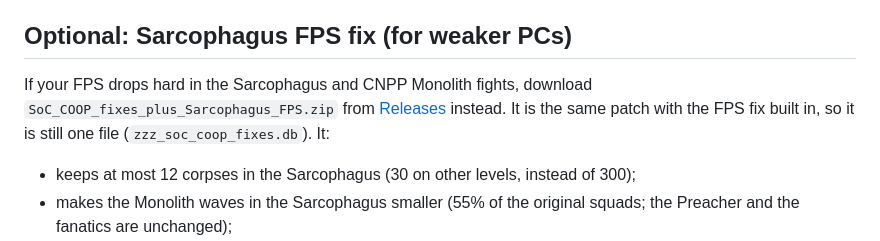
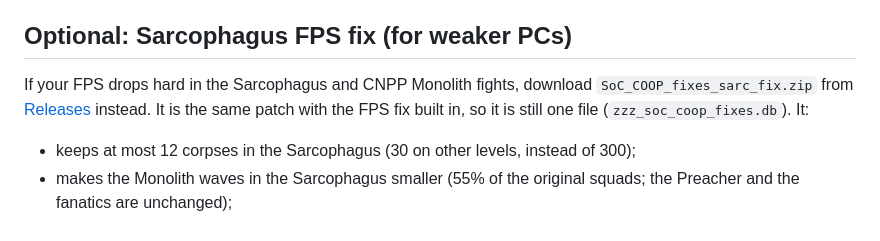
Before and after one commit to AnoY606-git/stalker-soc-coop-fixes, a Markdown page: README.md, the part around the change. Rendered like a GitHub page.

Commit message:
README: rename the Sarcophagus FPS download to SoC_COOP_fixes_sarc_fix.zip

```diff
--- a/README.md
+++ b/README.md
@@ -44,7 +44,7 @@ To uninstall, open `coop.addon` with 7-Zip again and delete `zzz_soc_coop_fixes.
 ## Optional: Sarcophagus FPS fix (for weaker PCs)
 
 If your FPS drops hard in the Sarcophagus and CNPP Monolith fights, download
-`SoC_COOP_fixes_plus_Sarcophagus_FPS.zip` from [Releases](../../releases) instead. It is the same
+`SoC_COOP_fixes_sarc_fix.zip` from [Releases](../../releases) instead. It is the same
 patch with the FPS fix built in, so it is still one file (`zzz_soc_coop_fixes.db`). It:
 
 - keeps at most 12 corpses in the Sarcophagus (30 on other levels, instead of 300);
```
